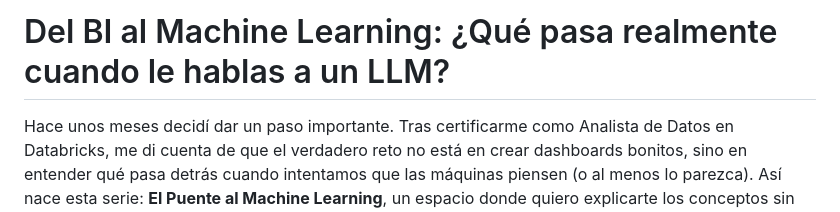
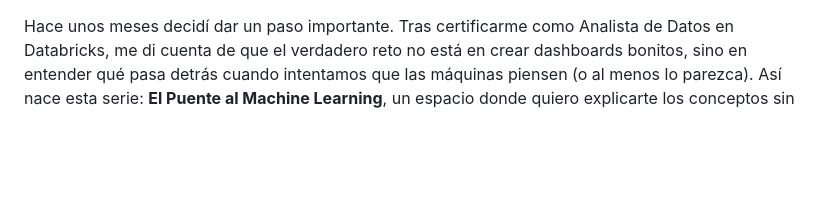
Before and after one commit to NORSAB/Generative-AI-Engineer, a Markdown page: Blog/Modulo_0_El_Puente_al_Machine_Learning.md, the part around one of its changes. Drawn GitHub-style; blank space fills up the shorter version.

```diff
--- a/Blog/Modulo_0_El_Puente_al_Machine_Learning.md
+++ b/Blog/Modulo_0_El_Puente_al_Machine_Learning.md
@@ -1,5 +1,3 @@
-# Del BI al Machine Learning: ¿Qué pasa realmente cuando le hablas a un LLM?
-
 Hace unos meses decidí dar un paso importante. Tras certificarme como Analista de Datos en Databricks, me di cuenta de que el verdadero reto no está en crear dashboards bonitos, sino en entender qué pasa detrás cuando intentamos que las máquinas piensen (o al menos lo parezca). Así nace esta serie: **El Puente al Machine Learning**, un espacio donde quiero explicarte los conceptos sin rodeos matemáticos incomprensibles, pero sin caer en la trampa de usar librerías como LangChain como si fueran magia negra.
 
 Hoy empezamos con el **Módulo 0**: lo que necesitas saber antes de escribir tu primera línea de código de IA Generativa y orquestar soluciones reales en la nube.
```
Also changed, not shown: other parts of Blog/Modulo_0_El_Puente_al_Machine_Learning.md (+4 -4 lines).
